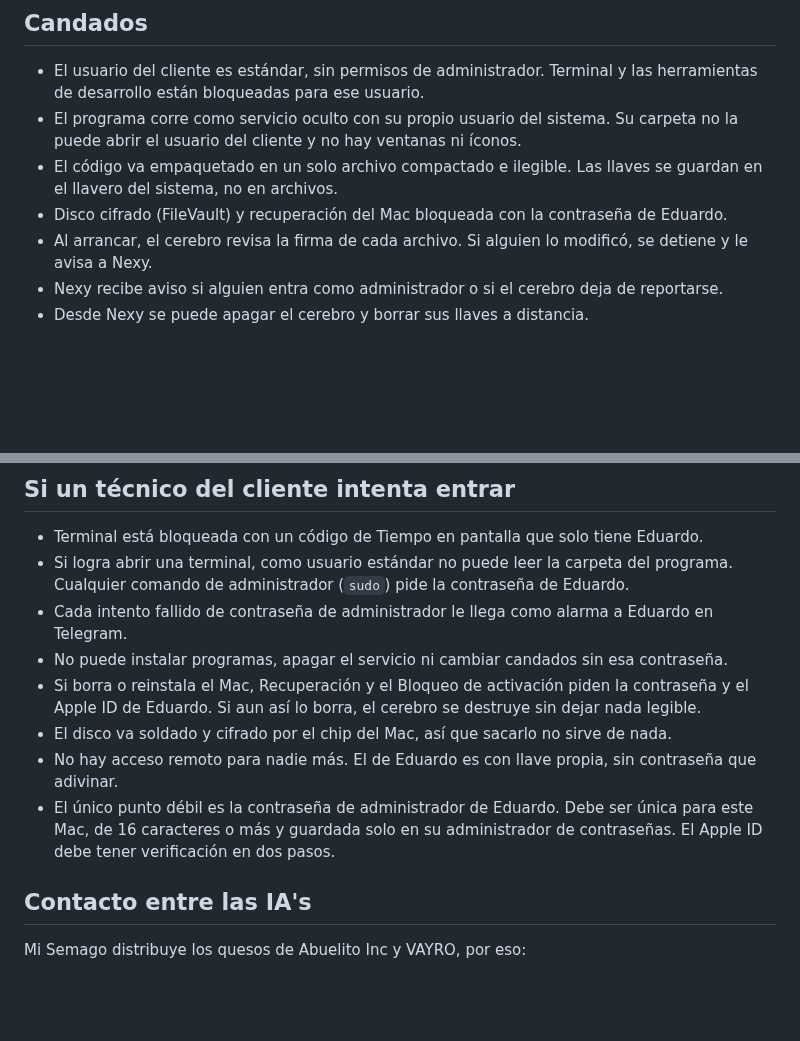
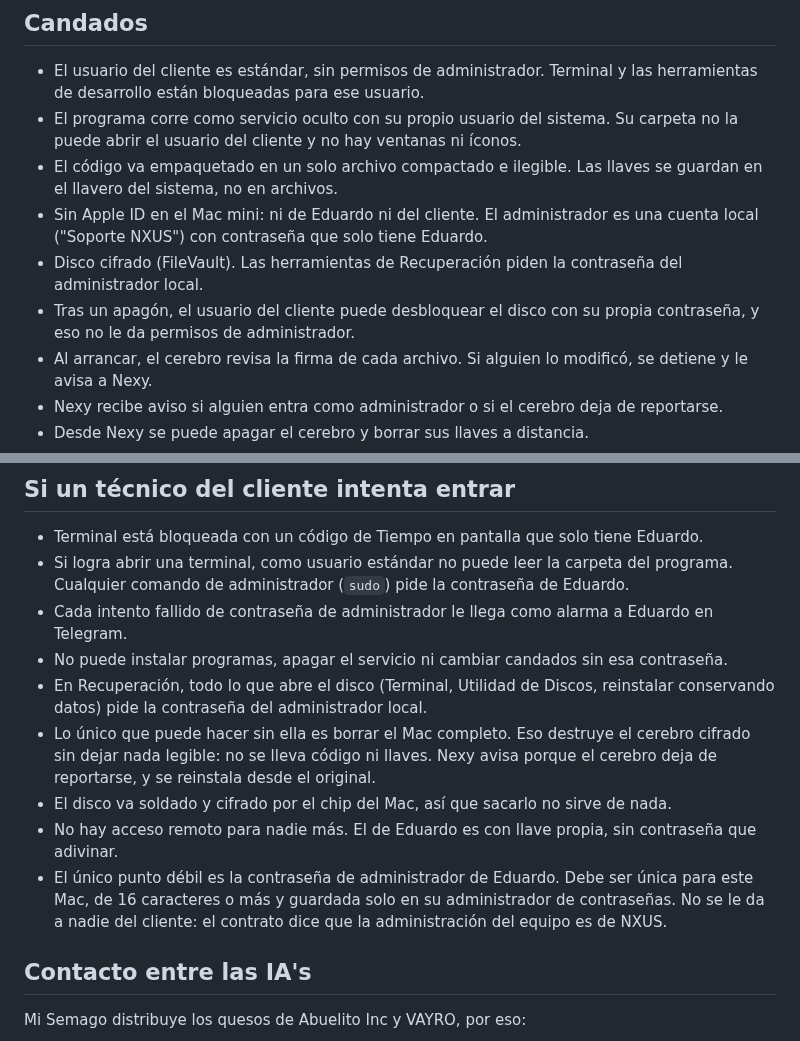
Before and after one commit to nxusai/AI-JARVIS, a Markdown page: docs/cerebro-cliente.md, 2 parts joined by grey strips. Drawn GitHub-style; blank space fills up the shorter version.

Commit message:
Docs: no Apple ID on the client brain; local admin only
Co-Authored-By: Claude Opus 5.5 <noreply@anthropic.com>
Claude-Session: https://claude.ai/code/session_018JHMeLXSttogfAXoEh5WXT

```diff
--- a/docs/cerebro-cliente.md
+++ b/docs/cerebro-cliente.md
@@ -50,8 +50,12 @@ Eduardo ──► Nexy (Mac de Eduardo, "la madre")
   íconos.
 - El código va empaquetado en un solo archivo compactado e ilegible.
   Las llaves se guardan en el llavero del sistema, no en archivos.
-- Disco cifrado (FileVault) y recuperación del Mac bloqueada con la contraseña
-  de Eduardo.
+- Sin Apple ID en el Mac mini: ni de Eduardo ni del cliente. El administrador
+  es una cuenta local ("Soporte NXUS") con contraseña que solo tiene Eduardo.
+- Disco cifrado (FileVault). Las herramientas de Recuperación piden la
+  contraseña del administrador local.
+- Tras un apagón, el usuario del cliente puede desbloquear el disco con su
+  propia contraseña, y eso no le da permisos de administrador.
 - Al arrancar, el cerebro revisa la firma de cada archivo. Si alguien lo
   modificó, se detiene y le avisa a Nexy.
 - Nexy recibe aviso si alguien entra como administrador o si el cerebro deja
@@ -74,17 +78,19 @@ Eduardo ──► Nexy (Mac de Eduardo, "la madre")
   Eduardo en Telegram.
 - No puede instalar programas, apagar el servicio ni cambiar candados sin esa
   contraseña.
-- Si borra o reinstala el Mac, Recuperación y el Bloqueo de activación piden la
-  contraseña y el Apple ID de Eduardo. Si aun así lo borra, el cerebro se
-  destruye sin dejar nada legible.
+- En Recuperación, todo lo que abre el disco (Terminal, Utilidad de Discos,
+  reinstalar conservando datos) pide la contraseña del administrador local.
+- Lo único que puede hacer sin ella es borrar el Mac completo. Eso destruye el
+  cerebro cifrado sin dejar nada legible: no se lleva código ni llaves. Nexy
+  avisa porque el cerebro deja de reportarse, y se reinstala desde el original.
 - El disco va soldado y cifrado por el chip del Mac, así que sacarlo no sirve
   de nada.
 - No hay acceso remoto para nadie más. El de Eduardo es con llave propia, sin
   contraseña que adivinar.
 - El único punto débil es la contraseña de administrador de Eduardo. Debe ser
   única para este Mac, de 16 caracteres o más y guardada solo en su
-  administrador de contraseñas. El Apple ID debe tener verificación en dos
-  pasos.
+  administrador de contraseñas. No se le da a nadie del cliente: el contrato
+  dice que la administración del equipo es de NXUS.
 
 ## Contacto entre las IA's
 
```
